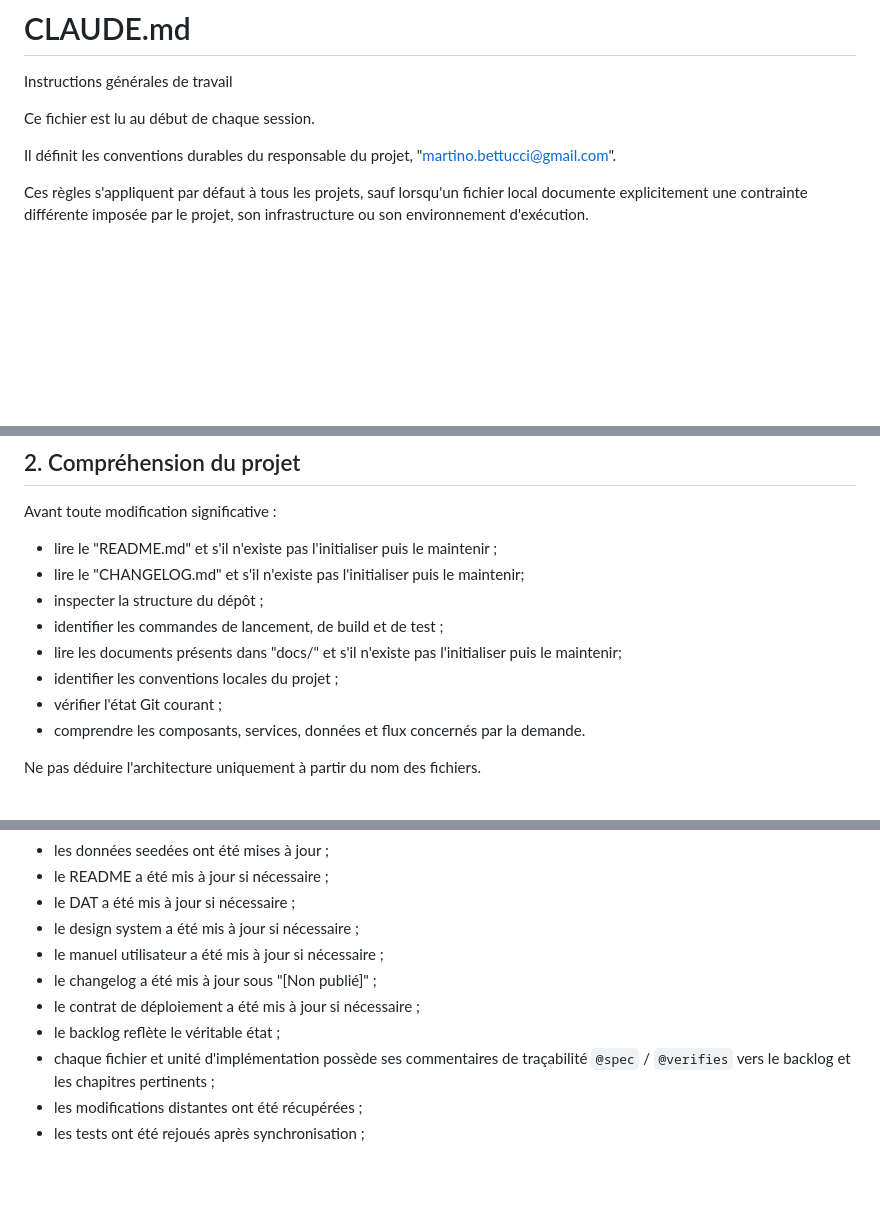
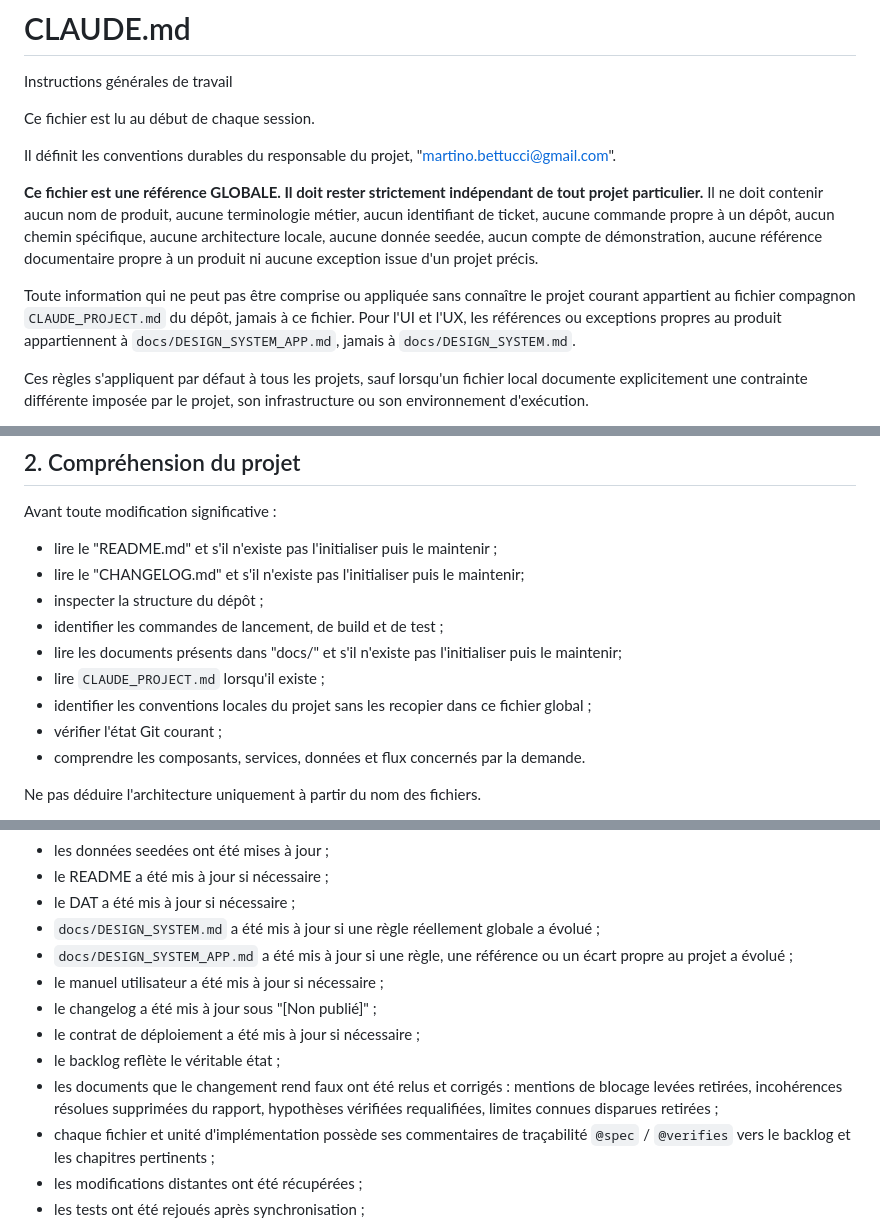
Before and after one commit to P2Enjoy/software-factory-base, a Markdown page: CLAUDE.md, 3 parts joined by grey strips. Rendered like a GitHub page; blank space fills up the shorter version.

```diff
--- a/CLAUDE.md
+++ b/CLAUDE.md
@@ -5,6 +5,10 @@ Instructions générales de travail
 Ce fichier est lu au début de chaque session.
 
 Il définit les conventions durables du responsable du projet, "martino.bettucci@gmail.com".
+
+**Ce fichier est une référence GLOBALE. Il doit rester strictement indépendant de tout projet particulier.** Il ne doit contenir aucun nom de produit, aucune terminologie métier, aucun identifiant de ticket, aucune commande propre à un dépôt, aucun chemin spécifique, aucune architecture locale, aucune donnée seedée, aucun compte de démonstration, aucune référence documentaire propre à un produit ni aucune exception issue d'un projet précis.
+
+Toute information qui ne peut pas être comprise ou appliquée sans connaître le projet courant appartient au fichier compagnon `CLAUDE_PROJECT.md` du dépôt, jamais à ce fichier. Pour l'UI et l'UX, les références ou exceptions propres au produit appartiennent à `docs/DESIGN_SYSTEM_APP.md`, jamais à `docs/DESIGN_SYSTEM.md`.
 
 Ces règles s'appliquent par défaut à tous les projets, sauf lorsqu'un fichier local documente explicitement une contrainte différente imposée par le projet, son infrastructure ou son environnement d'exécution.
 
@@ -33,7 +37,8 @@ Avant toute modification significative :
 - inspecter la structure du dépôt ;
 - identifier les commandes de lancement, de build et de test ;
 - lire les documents présents dans "docs/" et s'il n'existe pas l'initialiser puis le maintenir;
-- identifier les conventions locales du projet ;
+- lire `CLAUDE_PROJECT.md` lorsqu'il existe ;
+- identifier les conventions locales du projet sans les recopier dans ce fichier global ;
 - vérifier l'état Git courant ;
 - comprendre les composants, services, données et flux concernés par la demande.
 
@@ -789,11 +834,15 @@ Une tâche n'est terminée que lorsque toutes les conditions applicables sont sa
 - les données seedées ont été mises à jour ;
 - le README a été mis à jour si nécessaire ;
 - le DAT a été mis à jour si nécessaire ;
-- le design system a été mis à jour si nécessaire ;
+- `docs/DESIGN_SYSTEM.md` a été mis à jour si une règle réellement globale a évolué ;
+- `docs/DESIGN_SYSTEM_APP.md` a été mis à jour si une règle, une référence ou un écart propre au projet a évolué ;
 - le manuel utilisateur a été mis à jour si nécessaire ;
 - le changelog a été mis à jour sous "[Non publié]" ;
 - le contrat de déploiement a été mis à jour si nécessaire ;
 - le backlog reflète le véritable état ;
+- les documents que le changement rend faux ont été relus et corrigés : mentions
+  de blocage levées retirées, incohérences résolues supprimées du rapport,
+  hypothèses vérifiées requalifiées, limites connues disparues retirées ;
 - chaque fichier et unité d'implémentation possède ses commentaires de
   traçabilité `@spec` / `@verifies` vers le backlog et les chapitres pertinents ;
 - les modifications distantes ont été récupérées ;
```
Also changed, not shown: other parts of CLAUDE.md (+70 -27 lines).
